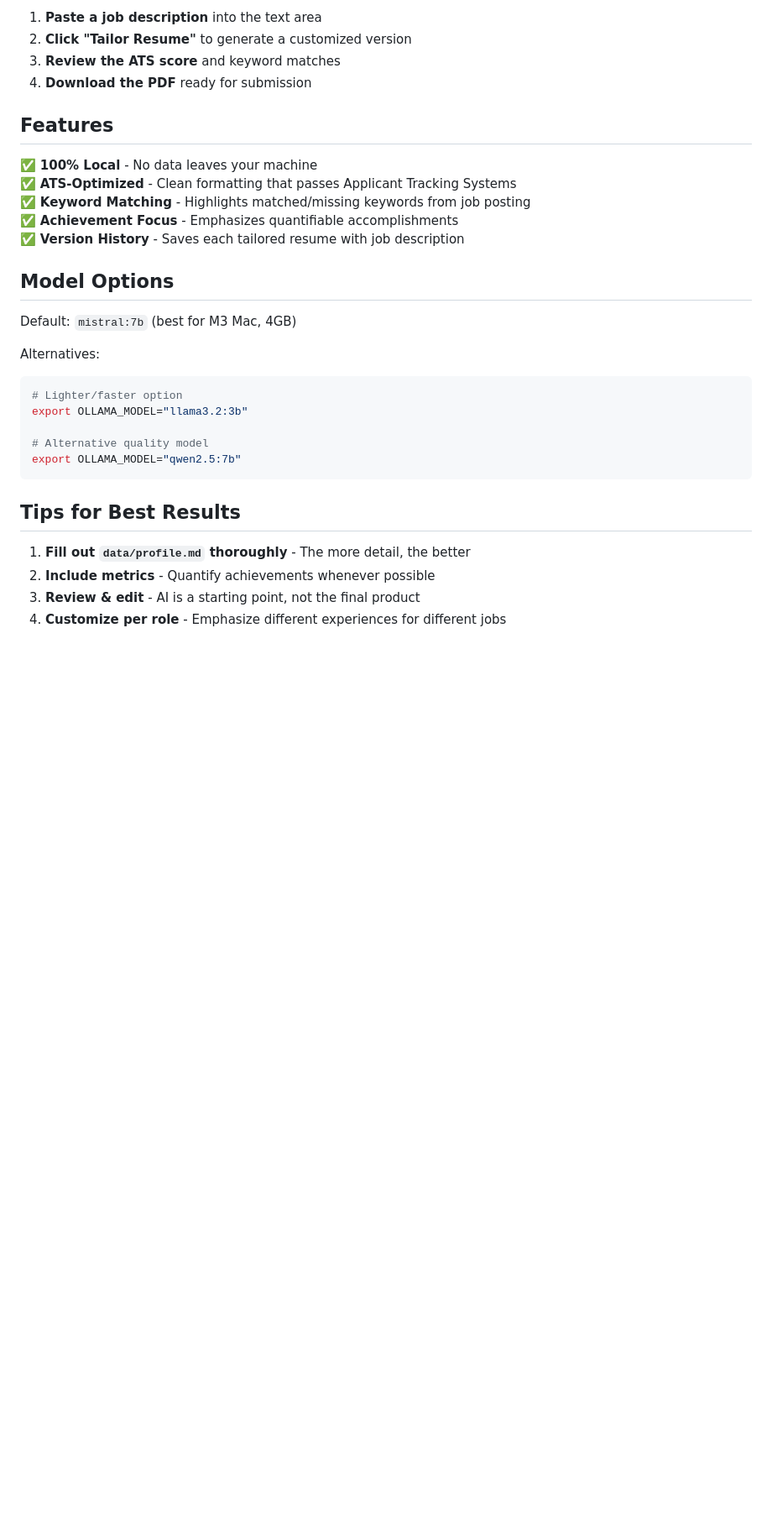
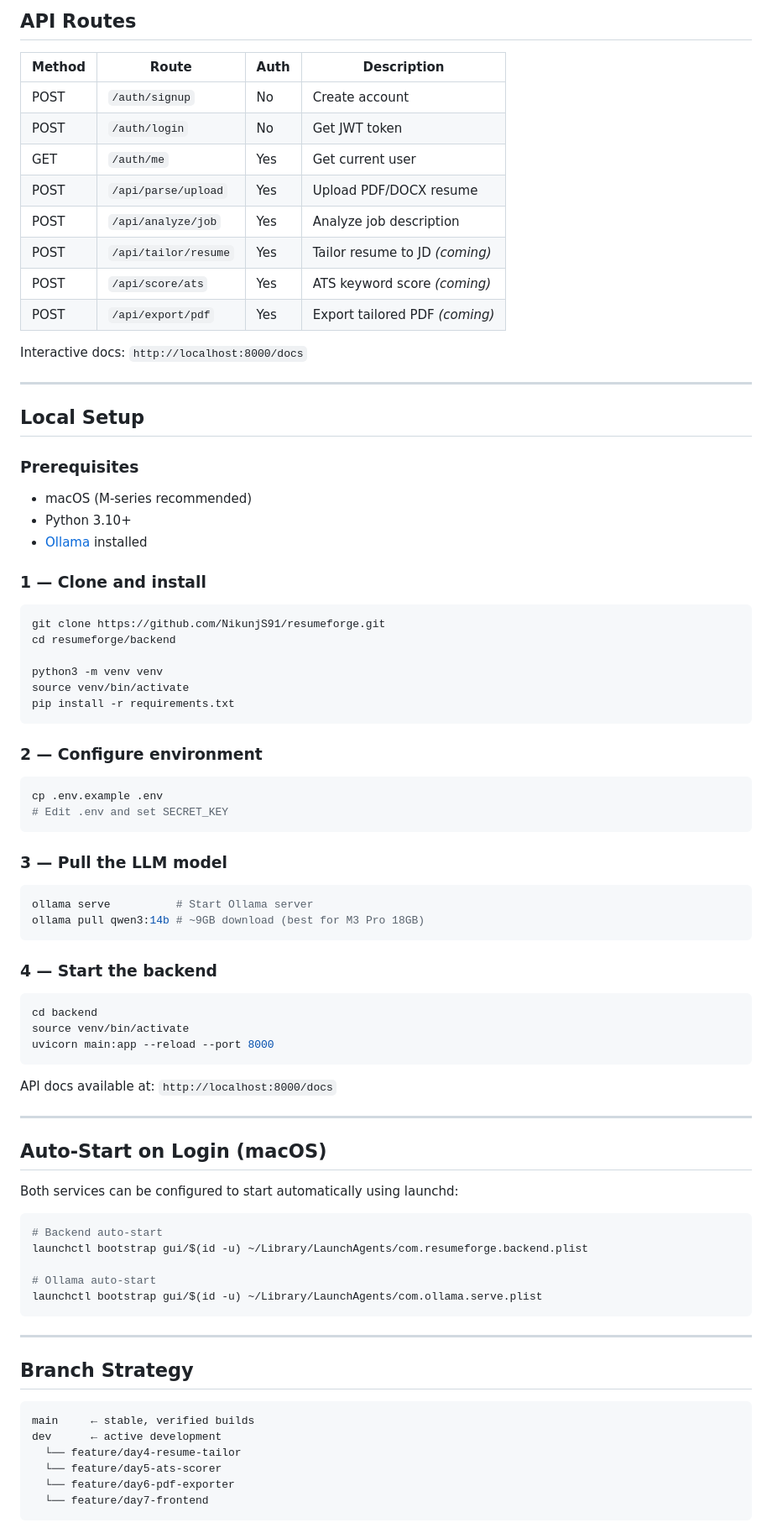
Before and after one commit to NikunjS91/resumeforge, a Markdown page: README.md, the part around one of its changes. Shown at 84% size. Drawn GitHub-style; blank space fills up the shorter version.

Commit message:
docs: update README with correct stack — FastAPI, qwen3:14b, pdfplumber
Co-authored-by: Copilot <223556219+Copilot@users.noreply.github.com>

````diff
--- a/README.md
+++ b/README.md
@@ -85,33 +85,87 @@ Then open http://localhost:8501 in your browser.
 
-1. **Paste a job description** into the text area
-2. **Click "Tailor Resume"** to generate a customized version
-3. **Review the ATS score** and keyword matches
-4. **Download the PDF** ready for submission
+## API Routes
 
-## Features
+| Method | Route | Auth | Description |
+|--------|-------|------|-------------|
+| POST | `/auth/signup` | No | Create account |
+| POST | `/auth/login` | No | Get JWT token |
+| GET | `/auth/me` | Yes | Get current user |
+| POST | `/api/parse/upload` | Yes | Upload PDF/DOCX resume |
+| POST | `/api/analyze/job` | Yes | Analyze job description |
+| POST | `/api/tailor/resume` | Yes | Tailor resume to JD *(coming)* |
+| POST | `/api/score/ats` | Yes | ATS keyword score *(coming)* |
+| POST | `/api/export/pdf` | Yes | Export tailored PDF *(coming)* |
 
-✅ **100% Local** - No data leaves your machine
-✅ **ATS-Optimized** - Clean formatting that passes Applicant Tracking Systems
-✅ **Keyword Matching** - Highlights matched/missing keywords from job posting
-✅ **Achievement Focus** - Emphasizes quantifiable accomplishments
-✅ **Version History** - Saves each tailored resume with job description
+Interactive docs: `http://localhost:8000/docs`
 
-## Model Options
+---
 
-Default: `mistral:7b` (best for M3 Mac, 4GB)
+## Local Setup
 
-Alternatives:
+### Prerequisites
+- macOS (M-series recommended)
+- Python 3.10+
+- [Ollama](https://ollama.ai) installed
+
+### 1 — Clone and install
+
 ```bash
-# Lighter/faster option
-export OLLAMA_MODEL="llama3.2:3b"
+git clone https://github.com/NikunjS91/resumeforge.git
+cd resumeforge/backend
 
-# Alternative quality model
-export OLLAMA_MODEL="qwen2.5:7b"
+python3 -m venv venv
+source venv/bin/activate
+pip install -r requirements.txt
 ```
 
-## Tips for Best Results
+### 2 — Configure environment
 
-1. **Fill out `data/profile.md` thoroughly** - The more detail, the better
-2. **Include metrics** - Quantify achievements whenever possible
-3. **Review & edit** - AI is a starting point, not the final product
-4. **Customize per role** - Emphasize different experiences for different jobs
+```bash
+cp .env.example .env
+# Edit .env and set SECRET_KEY
+```
+
+### 3 — Pull the LLM model
+
+```bash
+ollama serve          # Start Ollama server
+ollama pull qwen3:14b # ~9GB download (best for M3 Pro 18GB)
+```
+
+### 4 — Start the backend
+
+```bash
+cd backend
+source venv/bin/activate
+uvicorn main:app --reload --port 8000
+```
+
+API docs available at: `http://localhost:8000/docs`
+
+---
+
+## Auto-Start on Login (macOS)
+
+Both services can be configured to start automatically using launchd:
+
+```bash
+# Backend auto-start
+launchctl bootstrap gui/$(id -u) ~/Library/LaunchAgents/com.resumeforge.backend.plist
+
+# Ollama auto-start
+launchctl bootstrap gui/$(id -u) ~/Library/LaunchAgents/com.ollama.serve.plist
+```
+
+---
+
+## Branch Strategy
+
+```
+main     ← stable, verified builds
+dev      ← active development
+  └── feature/day4-resume-tailor
+  └── feature/day5-ats-scorer
+  └── feature/day6-pdf-exporter
+  └── feature/day7-frontend
+```
+
````
Also changed, not shown: other parts of README.md (+87 -83 lines).
